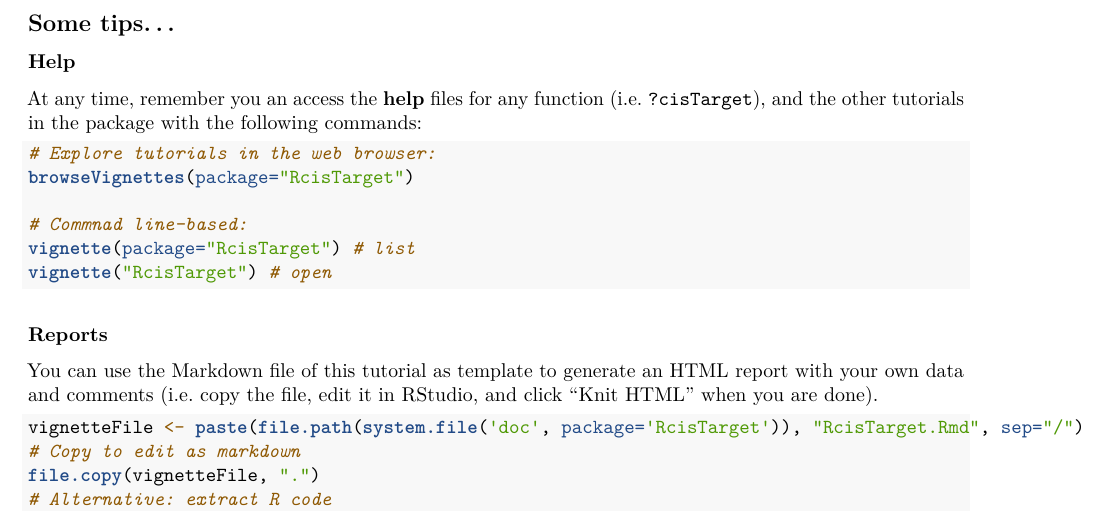
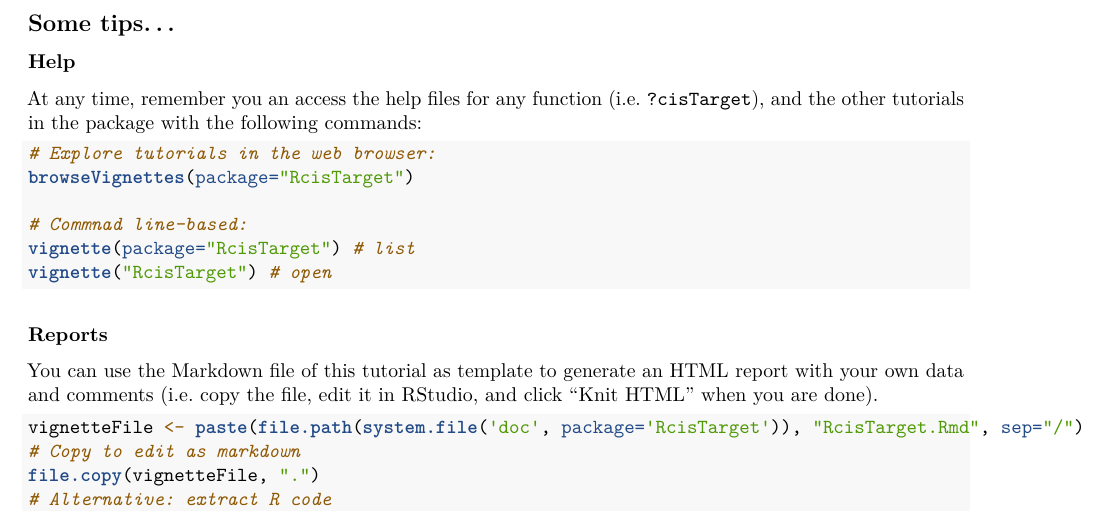
Before and after one commit to aertslab/RcisTarget, an R Markdown document (vignettes/RcisTarget.Rmd): part of page 3 of 8, cut so that both start at the same text. Rendered offline with R 4.5, knitr and Pandoc, then LaTeX, with nearby package versions; some code elsewhere in the file could not run offline.

Commit message:
Minor changes to help files

````diff
--- a/vignettes/RcisTarget.Rmd
+++ b/vignettes/RcisTarget.Rmd
@@ -100,7 +100,7 @@ biocLite(c("DT", "visNetwork"))
 
 ## Some tips...
 ### Help
-At any time, remember you an access the **help** files for any function (i.e. `?cisTarget`), and the other tutorials in the package with the following commands:
+At any time, remember you an access the help files for any function (i.e. `?cisTarget`), and the other tutorials in the package with the following commands:
 ```{r vignette, eval=FALSE}
 # Explore tutorials in the web browser:
 browseVignettes(package="RcisTarget")
````
Also changed, not shown: R/01_calcAUC.R (+1 -1 lines), R/02_addMotifAnnotation.R (+1 -1 lines), R/03_addSignificantGenes.R (+1 -1 lines), R/10_cisTarget.R (+1 -1 lines), inst/examples/example_addMotifAnnotation.R (renamed from inst/examples/addMotifAnnotation_example.R), inst/examples/example_addSignificantGenes.R (renamed from inst/examples/addSignificantGenes_example.R), inst/examples/example_cisTarget.R (renamed from inst/examples/cisTarget_example.R), inst/examples/example_workflow.R (renamed from inst/examples/workflow_example.R), tutorial_html/RcisTarget.html (added), tutorial_html/RcisTarget_files/figure-html/AUChistogram-1.png (added), tutorial_html/RcisTarget_files/figure-html/getSignificantGenes-1.png (added), vignettes/RcisTarget.Rmd (2 more changed lines).
